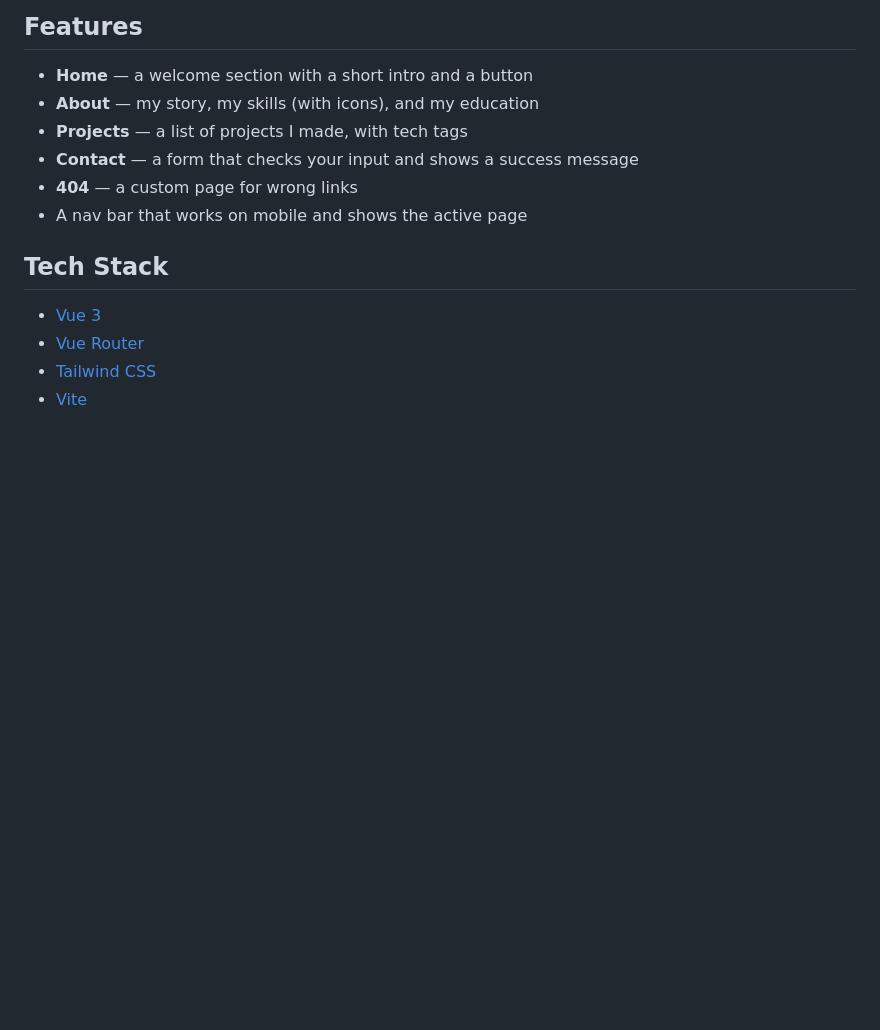
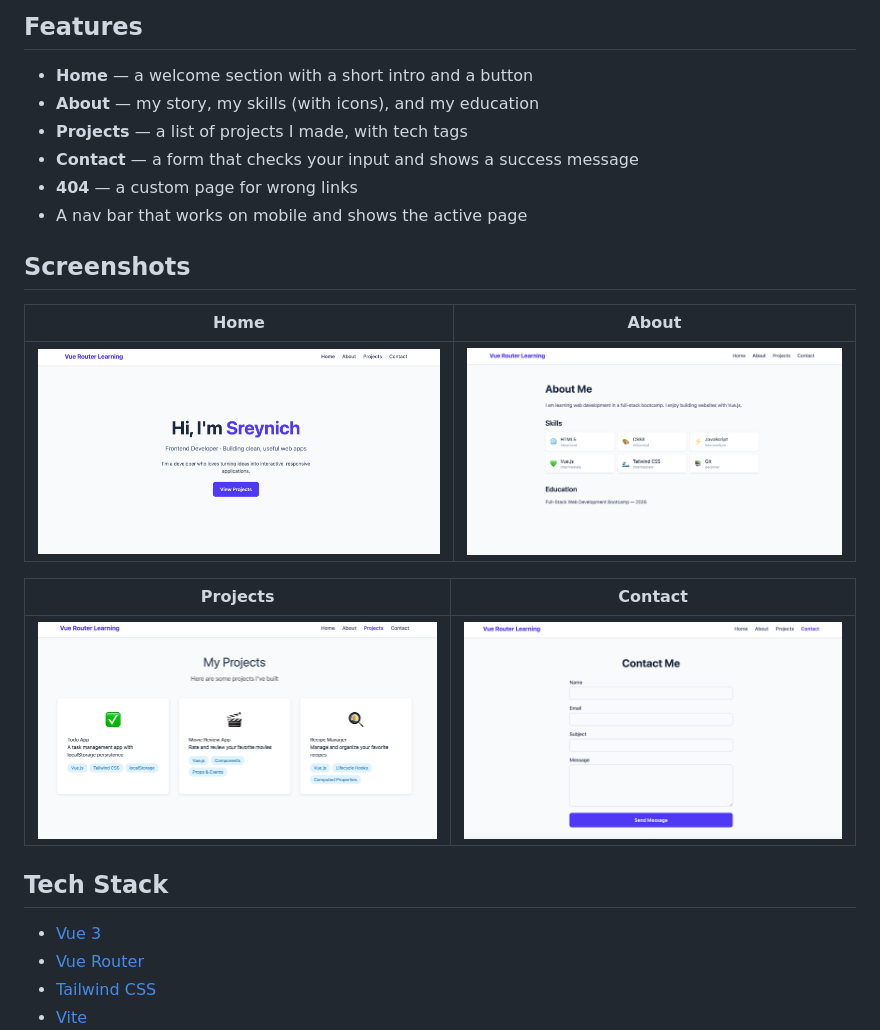
Before and after one commit to sreynich09/my-portfolio, a Markdown page: README.md, the part around the change. Drawn GitHub-style; pictures changed too: screenshots/about.png (added), screenshots/contact.png (added), screenshots/home.png (added); blank space fills up the shorter version.

Commit message:
update image

```diff
--- a/README.md
+++ b/README.md
@@ -10,6 +10,16 @@ A personal portfolio website made with Vue 3, Vue Router, and Tailwind CSS.
 - **Contact** — a form that checks your input and shows a success message
 - **404** — a custom page for wrong links
 - A nav bar that works on mobile and shows the active page
+
+## Screenshots
+
+| Home | About |
+| --- | --- |
+| ![Home page](./screenshots/home.png) | ![About page](./screenshots/about.png) |
+
+| Projects | Contact |
+| --- | --- |
+| ![Projects page](./screenshots/projects.png) | ![Contact page](./screenshots/contact.png) |
 
 ## Tech Stack
 
```
